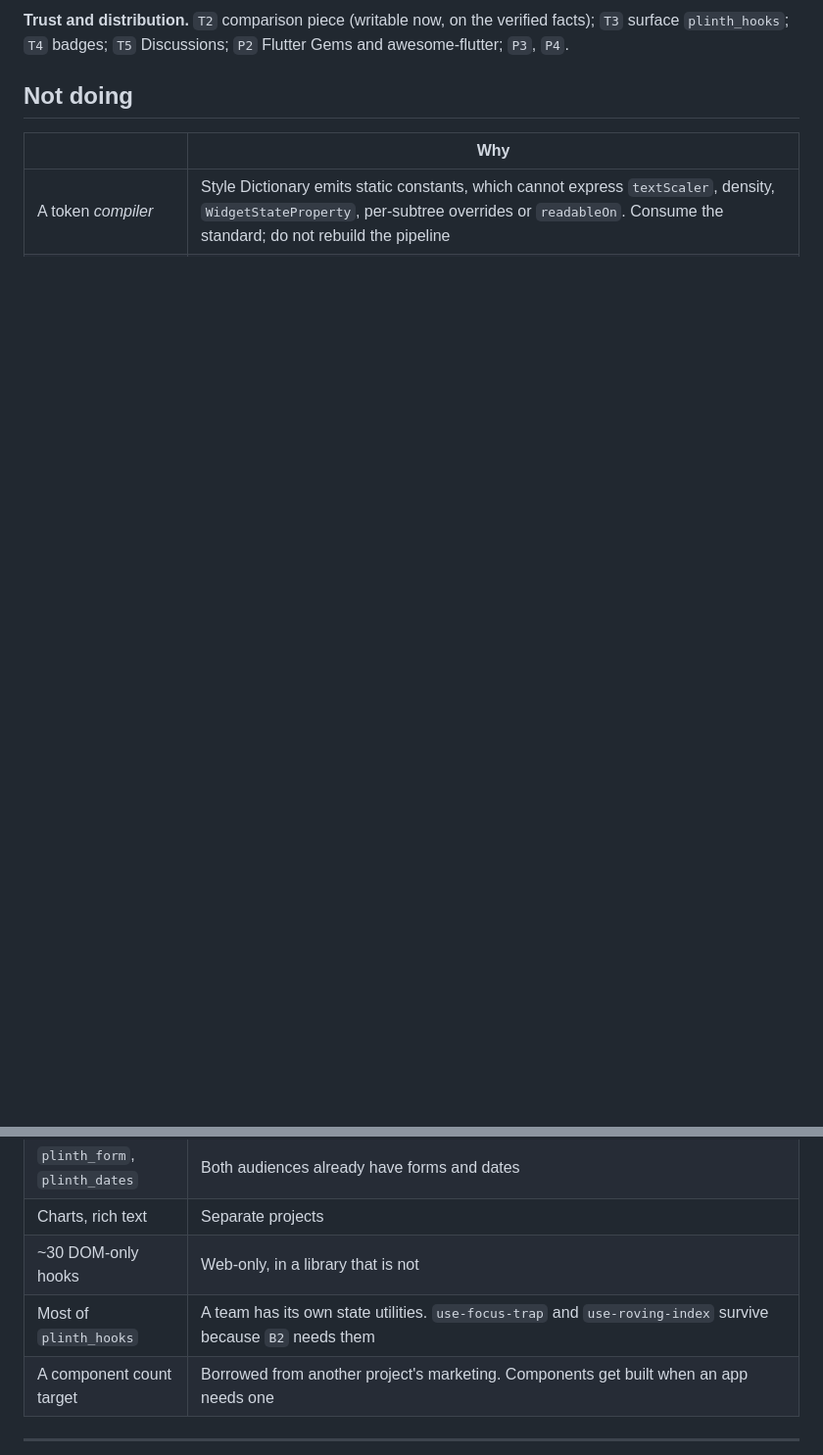
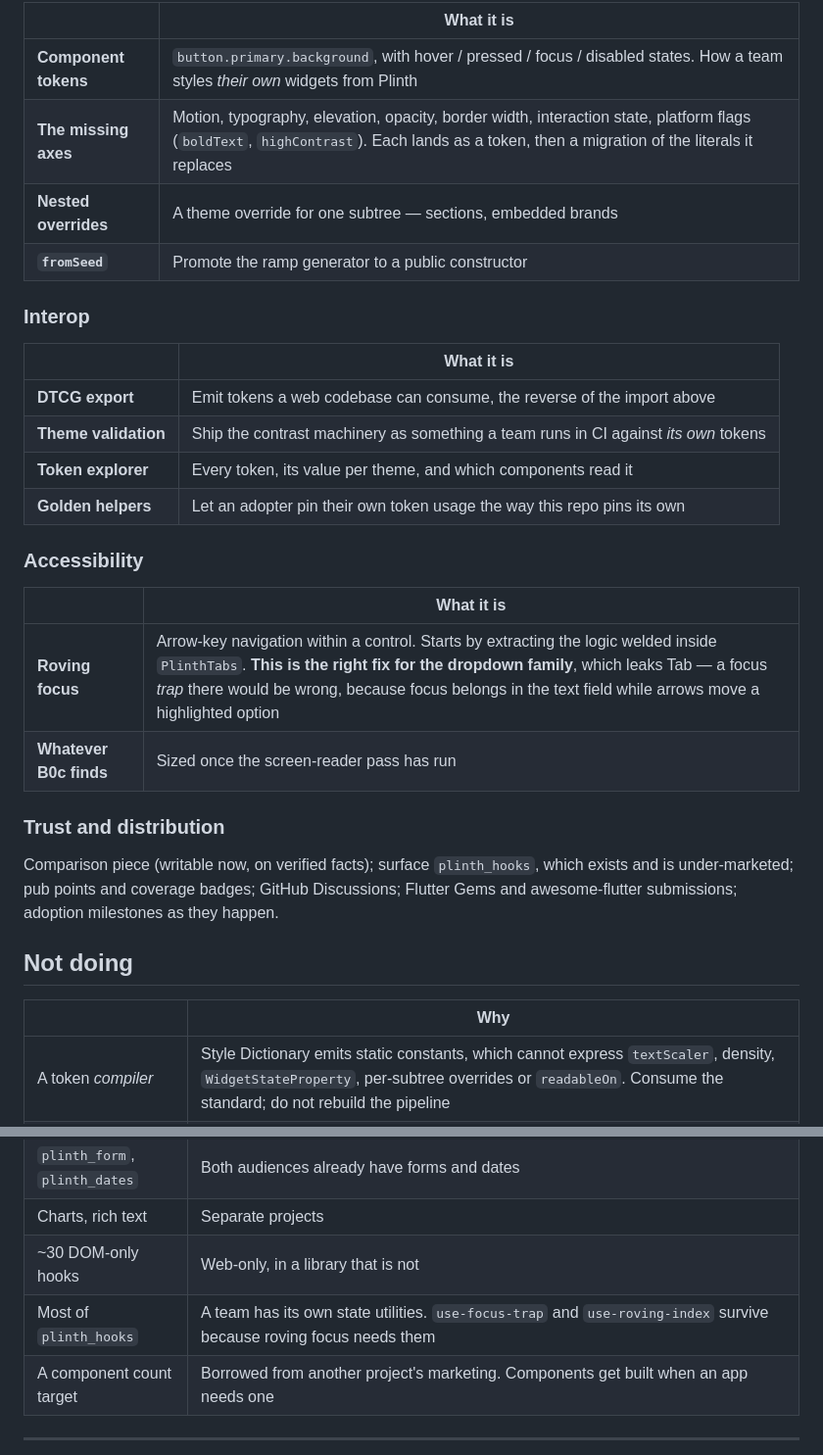
Before and after one commit to ylahav/plinth_ui, a Markdown page: docs/ROADMAP.md, 2 parts joined by grey strips. Shown at 98% size. Drawn GitHub-style; blank space fills up the shorter version.

```diff
--- a/docs/ROADMAP.md
+++ b/docs/ROADMAP.md
@@ -122,7 +122,33 @@ untracked, and a hard blocker for non-English-first teams. All three are
 
-**Trust and distribution.** `T2` comparison piece (writable now, on the
-verified facts); `T3` surface `plinth_hooks`; `T4` badges; `T5`
-Discussions; `P2` Flutter Gems and awesome-flutter; `P3`, `P4`.
+| | What it is |
+|---|---|
+| **Component tokens** | `button.primary.background`, with hover / pressed / focus / disabled states. How a team styles *their own* widgets from Plinth |
+| **The missing axes** | Motion, typography, elevation, opacity, border width, interaction state, platform flags (`boldText`, `highContrast`). Each lands as a token, then a migration of the literals it replaces |
+| **Nested overrides** | A theme override for one subtree — sections, embedded brands |
+| **`fromSeed`** | Promote the ramp generator to a public constructor |
+
+### Interop
+
+| | What it is |
+|---|---|
+| **DTCG export** | Emit tokens a web codebase can consume, the reverse of the import above |
+| **Theme validation** | Ship the contrast machinery as something a team runs in CI against *its own* tokens |
+| **Token explorer** | Every token, its value per theme, and which components read it |
+| **Golden helpers** | Let an adopter pin their own token usage the way this repo pins its own |
+
+### Accessibility
+
+| | What it is |
+|---|---|
+| **Roving focus** | Arrow-key navigation within a control. Starts by extracting the logic welded inside `PlinthTabs`. **This is the right fix for the dropdown family**, which leaks Tab — a focus *trap* there would be wrong, because focus belongs in the text field while arrows move a highlighted option |
+| **Whatever B0c finds** | Sized once the screen-reader pass has run |
+
+### Trust and distribution
+
+Comparison piece (writable now, on verified facts); surface
+`plinth_hooks`, which exists and is under-marketed; pub points and
+coverage badges; GitHub Discussions; Flutter Gems and awesome-flutter
+submissions; adoption milestones as they happen.
 
 ## Not doing
 
@@ -132,7 +158,7 @@ Discussions; `P2` Flutter Gems and awesome-flutter; `P3`, `P4`.
 | `plinth_form`, `plinth_dates` | Both audiences already have forms and dates |
 | Charts, rich text | Separate projects |
 | ~30 DOM-only hooks | Web-only, in a library that is not |
-| Most of `plinth_hooks` | A team has its own state utilities. `use-focus-trap` and `use-roving-index` survive because `B2` needs them |
+| Most of `plinth_hooks` | A team has its own state utilities. `use-focus-trap` and `use-roving-index` survive because roving focus needs them |
 | A component count target | Borrowed from another project's marketing. Components get built when an app needs one |
 
 ---
```
Also changed, not shown: other parts of docs/ROADMAP.md (+26 -26 lines).
